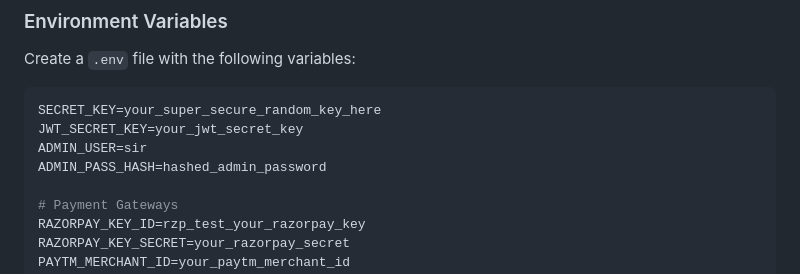
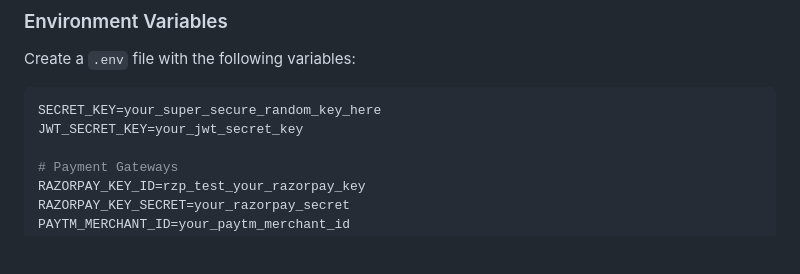
Before and after one commit to DARKPHEONIXSI/web-demo2, a Markdown page: README.md, the part around the change. Rendered like a GitHub page; blank space fills up the shorter version.

````diff
--- a/README.md
+++ b/README.md
@@ -101,8 +101,6 @@ Create a `.env` file with the following variables:
 ```env
 SECRET_KEY=your_super_secure_random_key_here
 JWT_SECRET_KEY=your_jwt_secret_key
-ADMIN_USER=sir
-ADMIN_PASS_HASH=hashed_admin_password
 
 # Payment Gateways
 RAZORPAY_KEY_ID=rzp_test_your_razorpay_key
````
